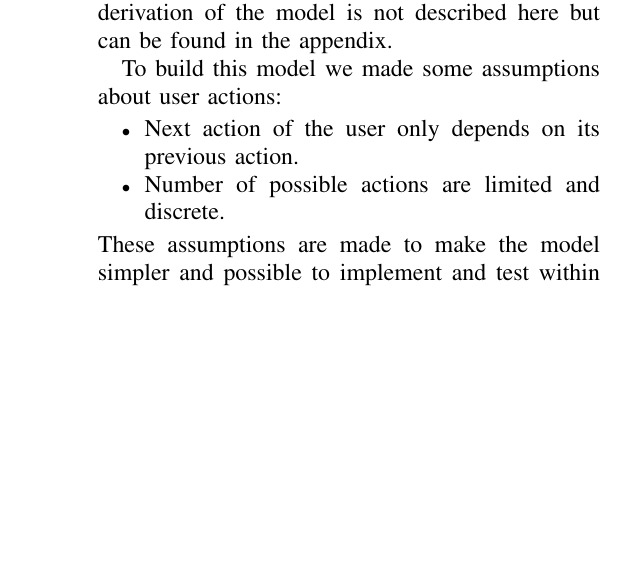
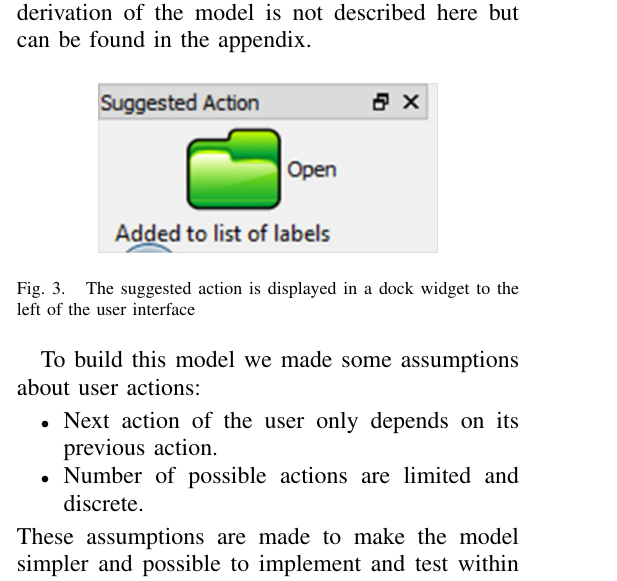
Before and after one commit to btabibian/Bayesian-Labeler, a LaTeX paper (report/template.tex, which reads report/action-suggestion.tex, report/menu.tex): part of one column of page 4 of 6 before the commit and part of one column of page 4 of 5 after it, cut so that both start at the same text, the shorter picture padded with empty space. Compiled offline with pdfLaTeX.

Commit message:
Added some of the images with captions

```diff
--- a/report/action-suggestion.tex
+++ b/report/action-suggestion.tex
@@ -1,5 +1,12 @@
 \section{Action Suggestion}
 Action suggestion is a special feature of this software package. The goal is to demonstrate how probabilistic Machine Learning can be used in the User Interface stack of a variety of applications. To demonstrate this, we modelled user actions with elements of probability distributions to infer the next possible action of the user; the model is then updated according to the past experiences that are observed. A suggested action is shown in a separate dock widget on the left side of the screen, and as discussed earlier the user can move them to another position on the screen if desired. Mathematical derivation of the model is not described here but can be found in the appendix.
+
+\begin{figure}[h]
+\centering
+\includegraphics[width=6cm]{after_save_suggestion.png}
+\caption{The suggested action is displayed in a dock widget to the left of the user interface}
+\label{fig:fullView}
+\end{figure}
 
 To build this model we made some assumptions about user actions:
 \begin{itemize}
--- a/report/menu.tex
+++ b/report/menu.tex
@@ -3,3 +7,6 @@ The layout of the standard menu structure has been fixed for a great many years,
+\caption{A screen-shot of our main menu showing File, Edit and View sub-menus}
+\label{fig:fullView}
+\end{figure}
 
 We have tried to stick to convention again when choosing the shortcut keys for the main menu items, particularly when it came to the file system commands.  The items file, open, save, and exit usually the have same keyboard bindings in all applications and so we have not altered this since we do not wish to confuse the user.  As previously mentioned, the bindings for the zoom feature have been taken from those present in most Internet browsers.  In terms of software, these applications are amongst the most used on a computer today: thus following their standards seemed wise.  Unfortunately when it came to the annotation commands there were no such well-known templates to follow, and so it was down to common sense to provide the answer.  Add annotation begins with the letter a and so that was chosen to represent that action.  Following the same logic the letter d might have been chosen for the delete action, except that the QWERTY keyboard layout already has two keys dedicated to this task - delete and backspace.  In the end, backspace was chosen since it is more familiar to unsophisticated users and hence they are more likely to associate it with a delete action.
 
```
Also changed, not shown: report/polygon.tex (+1 -2 lines), report/template.tex (+0 -1 lines), report/action-suggestion.tex (5 more changed lines), report/menu.tex (4 more changed lines).
